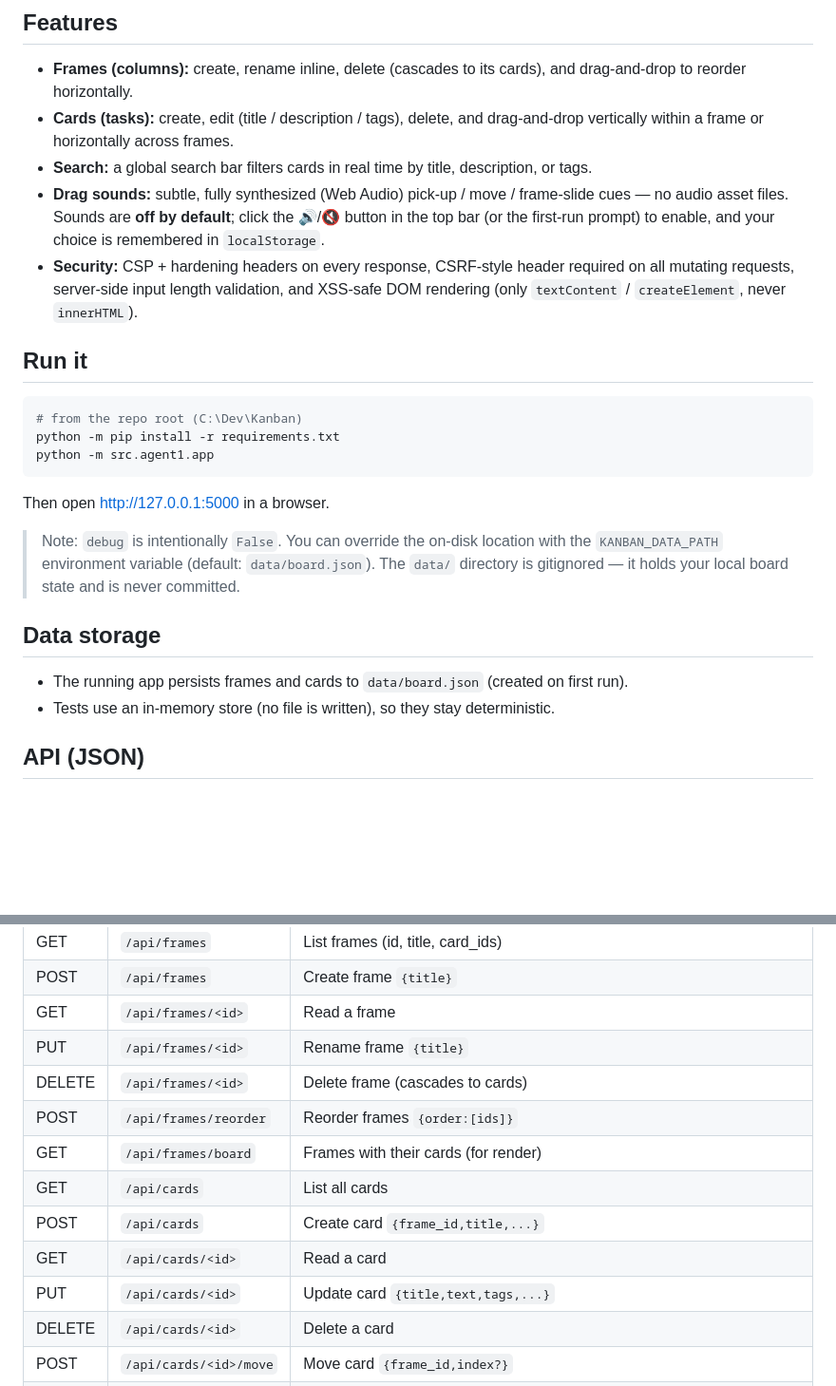
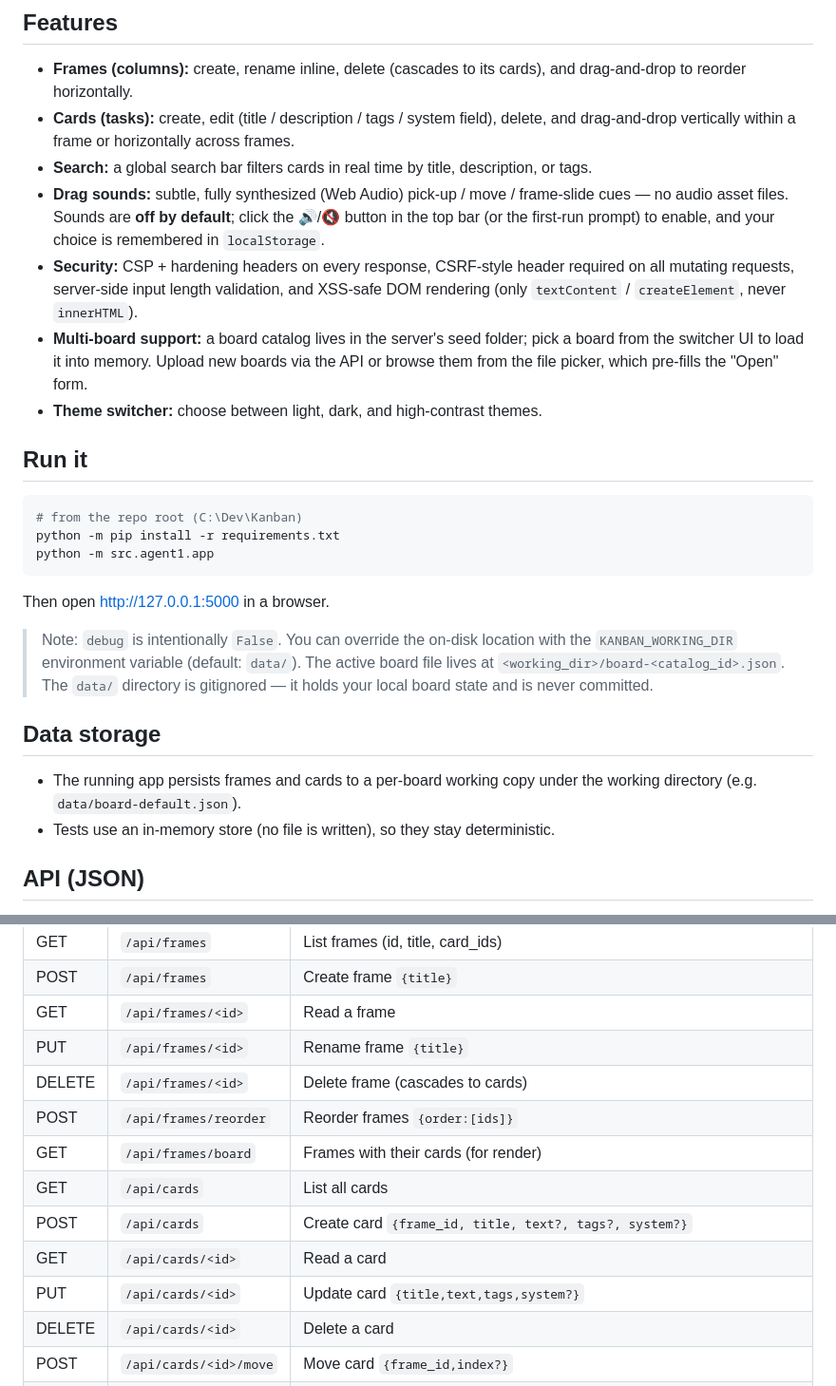
Before and after one commit to holgerkpedersen/KanbanBoard, a Markdown page: README.md, 2 parts joined by grey strips. Shown at 95% size. GitHub-like rendering; blank space fills up the shorter version.

Commit message:
docs: update README API table (create card fields)

```diff
--- a/README.md
+++ b/README.md
@@ -8,8 +8,8 @@ disk** as JSON, so it survives restarts with no database.
 
 - **Frames (columns):** create, rename inline, delete (cascades to its cards), and
   drag-and-drop to reorder horizontally.
-- **Cards (tasks):** create, edit (title / description / tags), delete, and drag-and-drop
-  vertically within a frame or horizontally across frames.
+- **Cards (tasks):** create, edit (title / description / tags / system field),
+  delete, and drag-and-drop vertically within a frame or horizontally across frames.
 - **Search:** a global search bar filters cards in real time by title, description, or tags.
 - **Drag sounds:** subtle, fully synthesized (Web Audio) pick-up / move / frame-slide
   cues — no audio asset files. Sounds are **off by default**; click the 🔊/🔇 button in
@@ -18,6 +18,10 @@ disk** as JSON, so it survives restarts with no database.
 - **Security:** CSP + hardening headers on every response, CSRF-style header required
   on all mutating requests, server-side input length validation, and XSS-safe DOM
   rendering (only `textContent` / `createElement`, never `innerHTML`).
+- **Multi-board support:** a board catalog lives in the server's seed folder; pick a
+  board from the switcher UI to load it into memory. Upload new boards via the API or
+  browse them from the file picker, which pre-fills the "Open" form.
+- **Theme switcher:** choose between light, dark, and high-contrast themes.
 
 ## Run it
 
@@ -30,13 +34,15 @@ python -m src.agent1.app
 Then open <http://127.0.0.1:5000> in a browser.
 
 > Note: `debug` is intentionally `False`. You can override the on-disk location with
-> the `KANBAN_DATA_PATH` environment variable (default: `data/board.json`).
+> the `KANBAN_WORKING_DIR` environment variable (default: `data/`). The active board
+> file lives at `<working_dir>/board-<catalog_id>.json`.
 > The `data/` directory is gitignored — it holds your local board state and is never
 > committed.
 
 ## Data storage
 
-- The running app persists frames and cards to `data/board.json` (created on first run).
+- The running app persists frames and cards to a per-board working copy under the
+  working directory (e.g. `data/board-default.json`).
 - Tests use an in-memory store (no file is written), so they stay deterministic.
 
 ## API (JSON)
@@ -49,13 +55,13 @@ All mutating requests require the header `X-Requested-With: XMLHttpRequest`.
 | POST   | `/api/frames`         | Create frame `{title}`               |
 | GET    | `/api/frames/<id>`    | Read a frame                         |
 | PUT    | `/api/frames/<id>`    | Rename frame `{title}`               |
-| DELETE | `/api/frames/<id>`    | Delete frame (cascades to cards)     |
+| DELETE | `/api/frames/<id>`     | Delete frame (cascades to cards)     |
 | POST   | `/api/frames/reorder` | Reorder frames `{order:[ids]}`       |
 | GET    | `/api/frames/board`   | Frames with their cards (for render) |
 | GET    | `/api/cards`          | List all cards                       |
-| POST   | `/api/cards`          | Create card `{frame_id,title,...}`   |
+| POST   | `/api/cards`          | Create card `{frame_id, title, text?, tags?, system?}` |
 | GET    | `/api/cards/<id>`     | Read a card                          |
-| PUT    | `/api/cards/<id>`     | Update card `{title,text,tags,...}`  |
+| PUT    | `/api/cards/<id>`     | Update card `{title,text,tags,system?}` |
 | DELETE | `/api/cards/<id>`     | Delete a card                        |
 | POST   | `/api/cards/<id>/move`| Move card `{frame_id,index?}`        |
 | GET    | `/api/boards`         | List catalog boards + active pointer |
```
